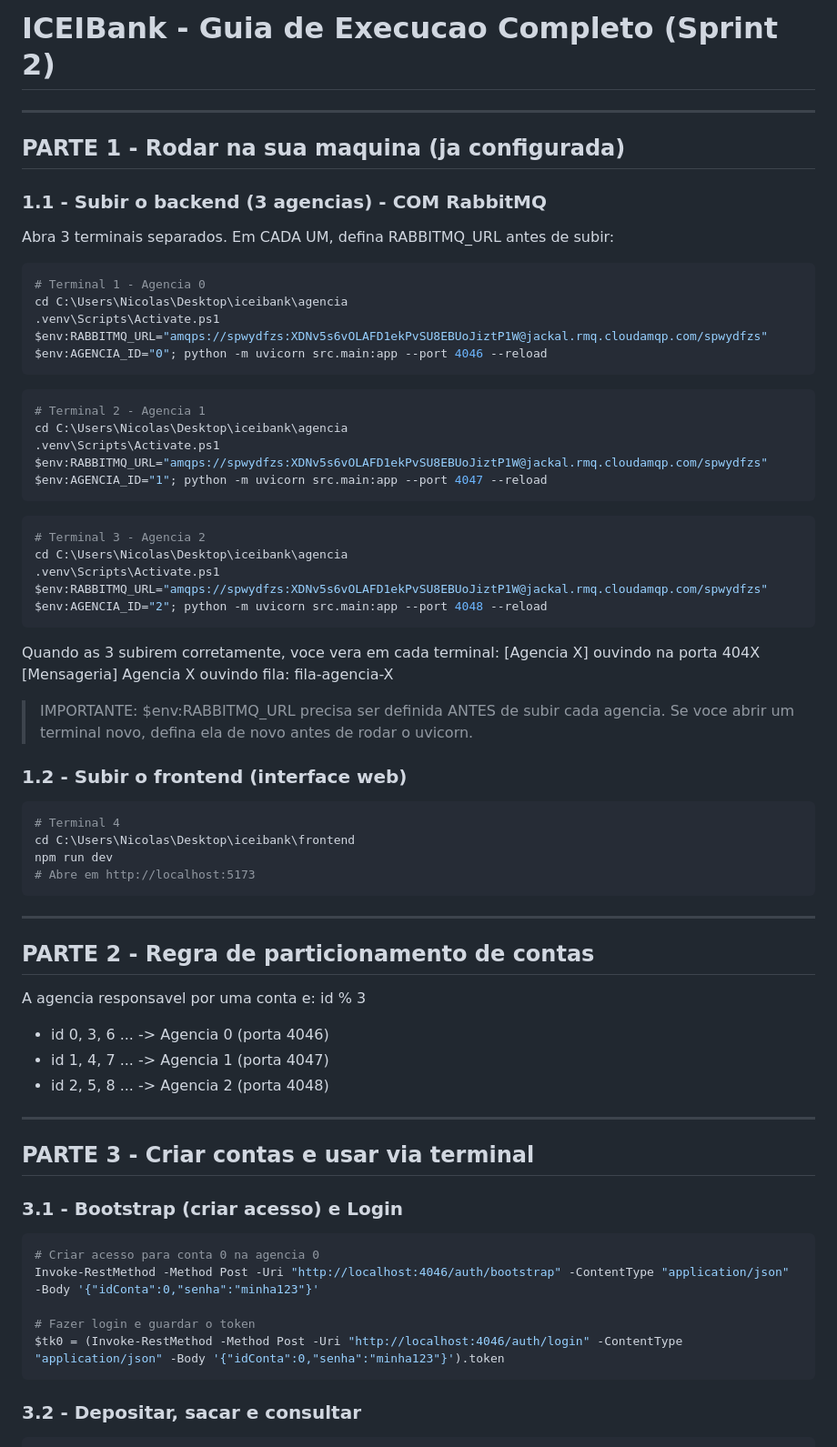
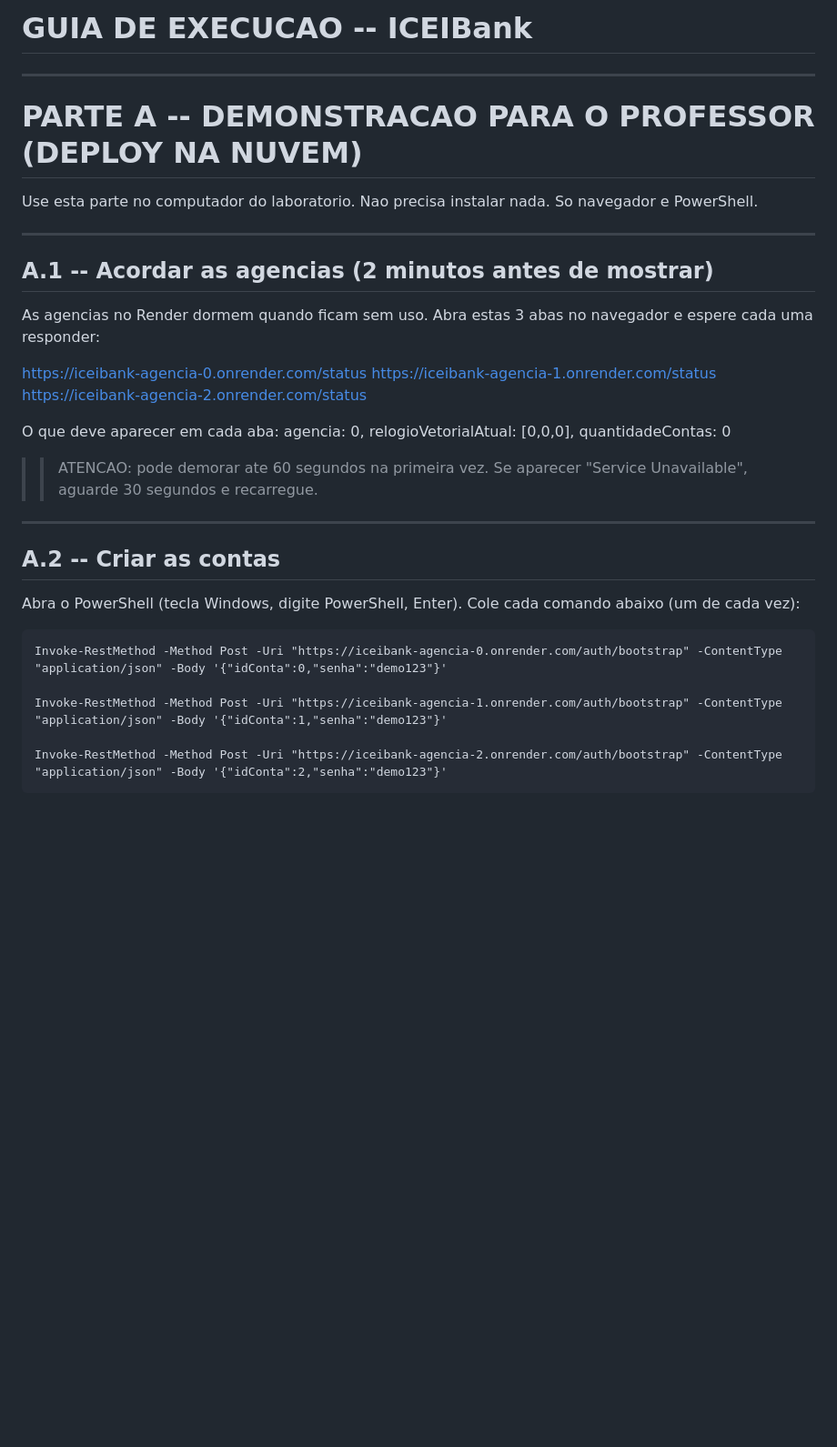
Before and after one commit to niicolasaps/iceibank, a Markdown page: GUIA_EXECUCAO.md, the part around one of its changes. Shown at 91% size. Rendered like a GitHub page; blank space fills up the shorter version.

````diff
--- a/GUIA_EXECUCAO.md
+++ b/GUIA_EXECUCAO.md
@@ -1,76 +1,39 @@
-# ICEIBank - Guia de Execucao Completo (Sprint 2)
+# GUIA DE EXECUCAO -- ICEIBank
 
 ---
 
-## PARTE 1 - Rodar na sua maquina (ja configurada)
+# PARTE A -- DEMONSTRACAO PARA O PROFESSOR (DEPLOY NA NUVEM)
 
-### 1.1 - Subir o backend (3 agencias) - COM RabbitMQ
-
-Abra 3 terminais separados. Em CADA UM, defina RABBITMQ_URL antes de subir:
-
-```powershell
-# Terminal 1 - Agencia 0
-cd C:\Users\Nicolas\Desktop\iceibank\agencia
-.venv\Scripts\Activate.ps1
-$env:RABBITMQ_URL="amqps://spwydfzs:XDNv5s6vOLAFD1ekPvSU8EBUoJiztP1W@jackal.rmq.cloudamqp.com/spwydfzs"
-$env:AGENCIA_ID="0"; python -m uvicorn src.main:app --port 4046 --reload
-```
-
-```powershell
-# Terminal 2 - Agencia 1
-cd C:\Users\Nicolas\Desktop\iceibank\agencia
-.venv\Scripts\Activate.ps1
-$env:RABBITMQ_URL="amqps://spwydfzs:XDNv5s6vOLAFD1ekPvSU8EBUoJiztP1W@jackal.rmq.cloudamqp.com/spwydfzs"
-$env:AGENCIA_ID="1"; python -m uvicorn src.main:app --port 4047 --reload
-```
-
-```powershell
-# Terminal 3 - Agencia 2
-cd C:\Users\Nicolas\Desktop\iceibank\agencia
-.venv\Scripts\Activate.ps1
-$env:RABBITMQ_URL="amqps://spwydfzs:XDNv5s6vOLAFD1ekPvSU8EBUoJiztP1W@jackal.rmq.cloudamqp.com/spwydfzs"
-$env:AGENCIA_ID="2"; python -m uvicorn src.main:app --port 4048 --reload
-```
-
-Quando as 3 subirem corretamente, voce vera em cada terminal:
-  [Agencia X] ouvindo na porta 404X
-  [Mensageria] Agencia X ouvindo fila: fila-agencia-X
-
-> IMPORTANTE: $env:RABBITMQ_URL precisa ser definida ANTES de subir cada agencia.
-> Se voce abrir um terminal novo, defina ela de novo antes de rodar o uvicorn.
-
-### 1.2 - Subir o frontend (interface web)
-
-```powershell
-# Terminal 4
-cd C:\Users\Nicolas\Desktop\iceibank\frontend
-npm run dev
-# Abre em http://localhost:5173
-```
+Use esta parte no computador do laboratorio.
+Nao precisa instalar nada. So navegador e PowerShell.
 
 ---
 
-## PARTE 2 - Regra de particionamento de contas
+## A.1 -- Acordar as agencias (2 minutos antes de mostrar)
 
-A agencia responsavel por uma conta e: id % 3
+As agencias no Render dormem quando ficam sem uso.
+Abra estas 3 abas no navegador e espere cada uma responder:
 
-- id 0, 3, 6 ... -> Agencia 0 (porta 4046)
-- id 1, 4, 7 ... -> Agencia 1 (porta 4047)
-- id 2, 5, 8 ... -> Agencia 2 (porta 4048)
+  https://iceibank-agencia-0.onrender.com/status
+  https://iceibank-agencia-1.onrender.com/status
+  https://iceibank-agencia-2.onrender.com/status
+
+O que deve aparecer em cada aba:
+  agencia: 0, relogioVetorialAtual: [0,0,0], quantidadeContas: 0
+
+>> ATENCAO: pode demorar ate 60 segundos na primeira vez.
+>> Se aparecer "Service Unavailable", aguarde 30 segundos e recarregue.
 
 ---
 
-## PARTE 3 - Criar contas e usar via terminal
+## A.2 -- Criar as contas
 
-### 3.1 - Bootstrap (criar acesso) e Login
+Abra o PowerShell (tecla Windows, digite PowerShell, Enter).
+Cole cada comando abaixo (um de cada vez):
 
-```powershell
-# Criar acesso para conta 0 na agencia 0
-Invoke-RestMethod -Method Post -Uri "http://localhost:4046/auth/bootstrap" -ContentType "application/json" -Body '{"idConta":0,"senha":"minha123"}'
+    Invoke-RestMethod -Method Post -Uri "https://iceibank-agencia-0.onrender.com/auth/bootstrap" -ContentType "application/json" -Body '{"idConta":0,"senha":"demo123"}'
 
-# Fazer login e guardar o token
-$tk0 = (Invoke-RestMethod -Method Post -Uri "http://localhost:4046/auth/login" -ContentType "application/json" -Body '{"idConta":0,"senha":"minha123"}').token
-```
+    Invoke-RestMethod -Method Post -Uri "https://iceibank-agencia-1.onrender.com/auth/bootstrap" -ContentType "application/json" -Body '{"idConta":1,"senha":"demo123"}'
 
-### 3.2 - Depositar, sacar e consultar
+    Invoke-RestMethod -Method Post -Uri "https://iceibank-agencia-2.onrender.com/auth/bootstrap" -ContentType "application/json" -Body '{"idConta":2,"senha":"demo123"}'
 
````
Also changed, not shown: other parts of GUIA_EXECUCAO.md (+224 -174 lines).
